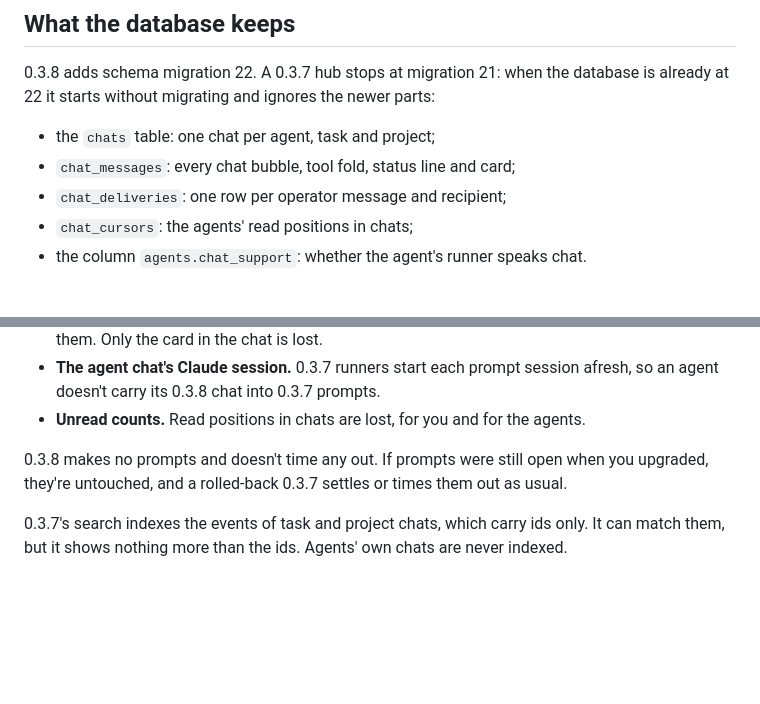
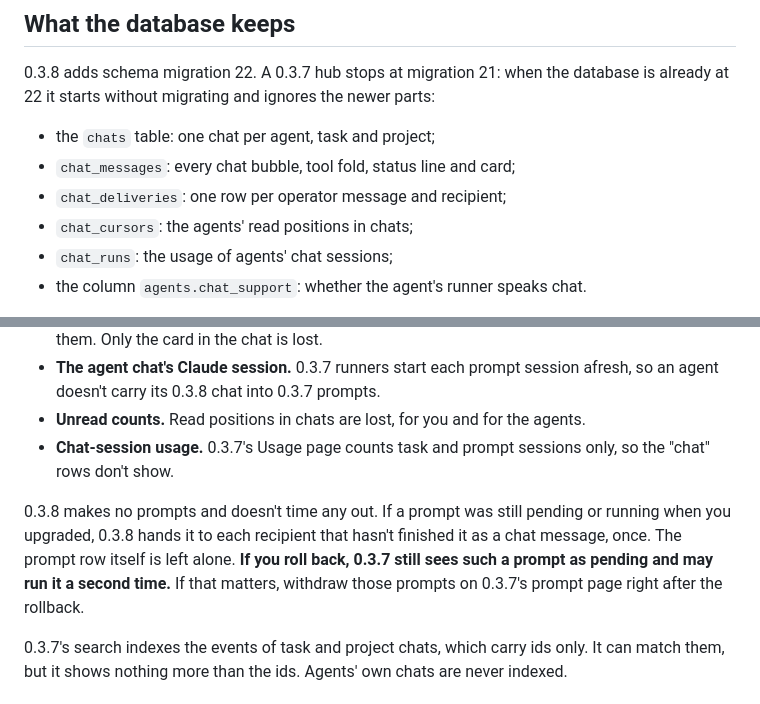
Before and after one commit to maxconwa/AgentHub, a Markdown page: docs/rollback-0.3.7.md, 2 parts joined by grey strips. Drawn GitHub-style; blank space fills up the shorter version.

Commit message:
docs: rollback guide: chat_runs, open prompts handed over as chat messages
Co-Authored-By: Claude Opus 5.5 (1M context) <noreply@anthropic.com>

```diff
--- a/docs/rollback-0.3.7.md
+++ b/docs/rollback-0.3.7.md
@@ -37,6 +37,7 @@ parts:
 - `chat_messages`: every chat bubble, tool fold, status line and card;
 - `chat_deliveries`: one row per operator message and recipient;
 - `chat_cursors`: the agents' read positions in chats;
+- `chat_runs`: the usage of agents' chat sessions;
 - the column `agents.chat_support`: whether the agent's runner speaks chat.
 
 0.3.8 never drops or changes an existing table or row. When it starts it
@@ -78,10 +79,15 @@ the database, but 0.3.7 can't see it:
   prompts.
 - **Unread counts.** Read positions in chats are lost, for you and for the
   agents.
+- **Chat-session usage.** 0.3.7's Usage page counts task and prompt sessions
+  only, so the "chat" rows don't show.
 
-0.3.8 makes no prompts and doesn't time any out. If prompts were still open
-when you upgraded, they're untouched, and a rolled-back 0.3.7 settles or times
-them out as usual.
+0.3.8 makes no prompts and doesn't time any out. If a prompt was still pending
+or running when you upgraded, 0.3.8 hands it to each recipient that hasn't
+finished it as a chat message, once. The prompt row itself is left alone. **If
+you roll back, 0.3.7 still sees such a prompt as pending and may run it a
+second time.** If that matters, withdraw those prompts on 0.3.7's prompt
+page right after the rollback.
 
 0.3.7's search indexes the events of task and project chats, which carry ids
 only. It can match them, but it shows nothing more than the ids. Agents' own
```
